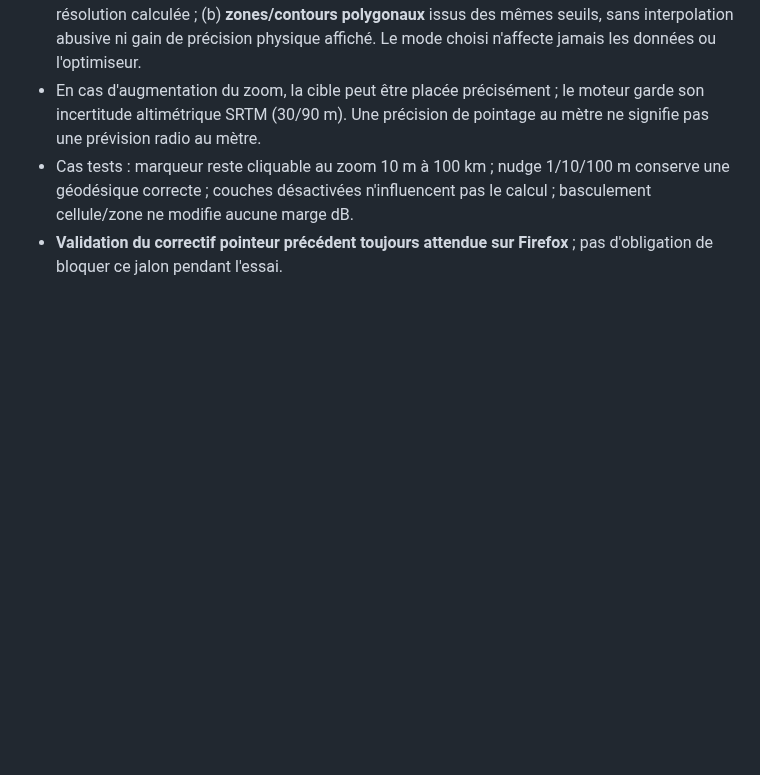
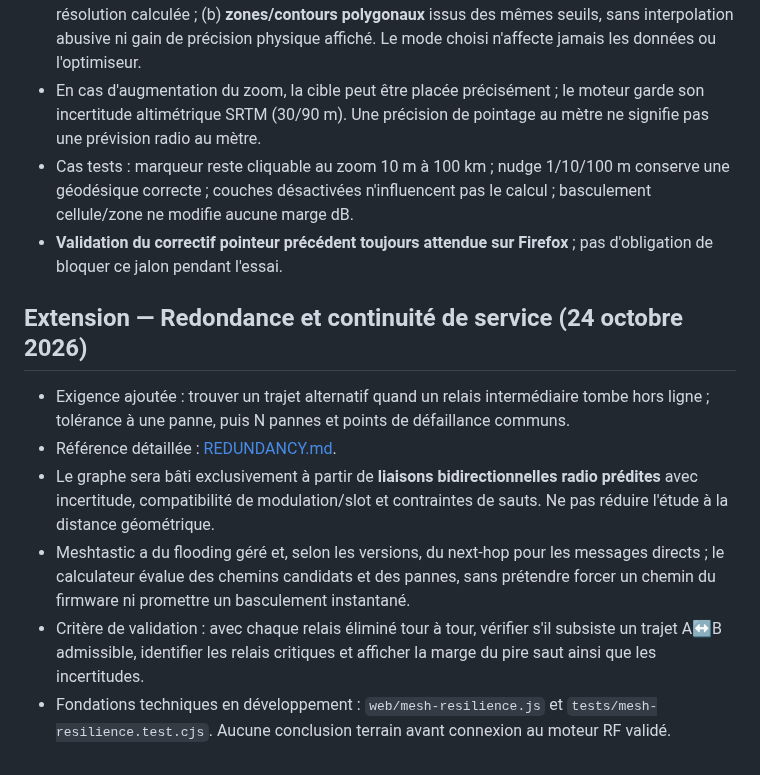
Before and after one commit to MrMekouil/MeshtasticCalculator, a Markdown page: docs/SPEC_UNIVERSAL_MILESTONE.md, the part around the change. Drawn GitHub-style; blank space fills up the shorter version.

Commit message:
docs(state): track redundancy planning and isolated worldwide MapLibre beta

```diff
--- a/docs/SPEC_UNIVERSAL_MILESTONE.md
+++ b/docs/SPEC_UNIVERSAL_MILESTONE.md
@@ -136,3 +136,11 @@ Ne jamais pousser les exports `coverages.local.js`, la position réelle d'une ma
 - En cas d'augmentation du zoom, la cible peut être placée précisément ; le moteur garde son incertitude altimétrique SRTM (30/90 m). Une précision de pointage au mètre ne signifie pas une prévision radio au mètre.
 - Cas tests : marqueur reste cliquable au zoom 10 m à 100 km ; nudge 1/10/100 m conserve une géodésique correcte ; couches désactivées n'influencent pas le calcul ; basculement cellule/zone ne modifie aucune marge dB.
 - **Validation du correctif pointeur précédent toujours attendue sur Firefox** ; pas d'obligation de bloquer ce jalon pendant l'essai.
+
+## Extension — Redondance et continuité de service (24 octobre 2026)
+- Exigence ajoutée : trouver un trajet alternatif quand un relais intermédiaire tombe hors ligne ; tolérance à une panne, puis N pannes et points de défaillance communs.
+- Référence détaillée : [REDUNDANCY.md](REDUNDANCY.md).
+- Le graphe sera bâti exclusivement à partir de **liaisons bidirectionnelles radio prédites** avec incertitude, compatibilité de modulation/slot et contraintes de sauts. Ne pas réduire l'étude à la distance géométrique.
+- Meshtastic a du flooding géré et, selon les versions, du next-hop pour les messages directs ; le calculateur évalue des chemins candidats et des pannes, sans prétendre forcer un chemin du firmware ni promettre un basculement instantané.
+- Critère de validation : avec chaque relais éliminé tour à tour, vérifier s'il subsiste un trajet A↔B admissible, identifier les relais critiques et afficher la marge du pire saut ainsi que les incertitudes.
+- Fondations techniques en développement : `web/mesh-resilience.js` et `tests/mesh-resilience.test.cjs`. Aucune conclusion terrain avant connexion au moteur RF validé.
```
